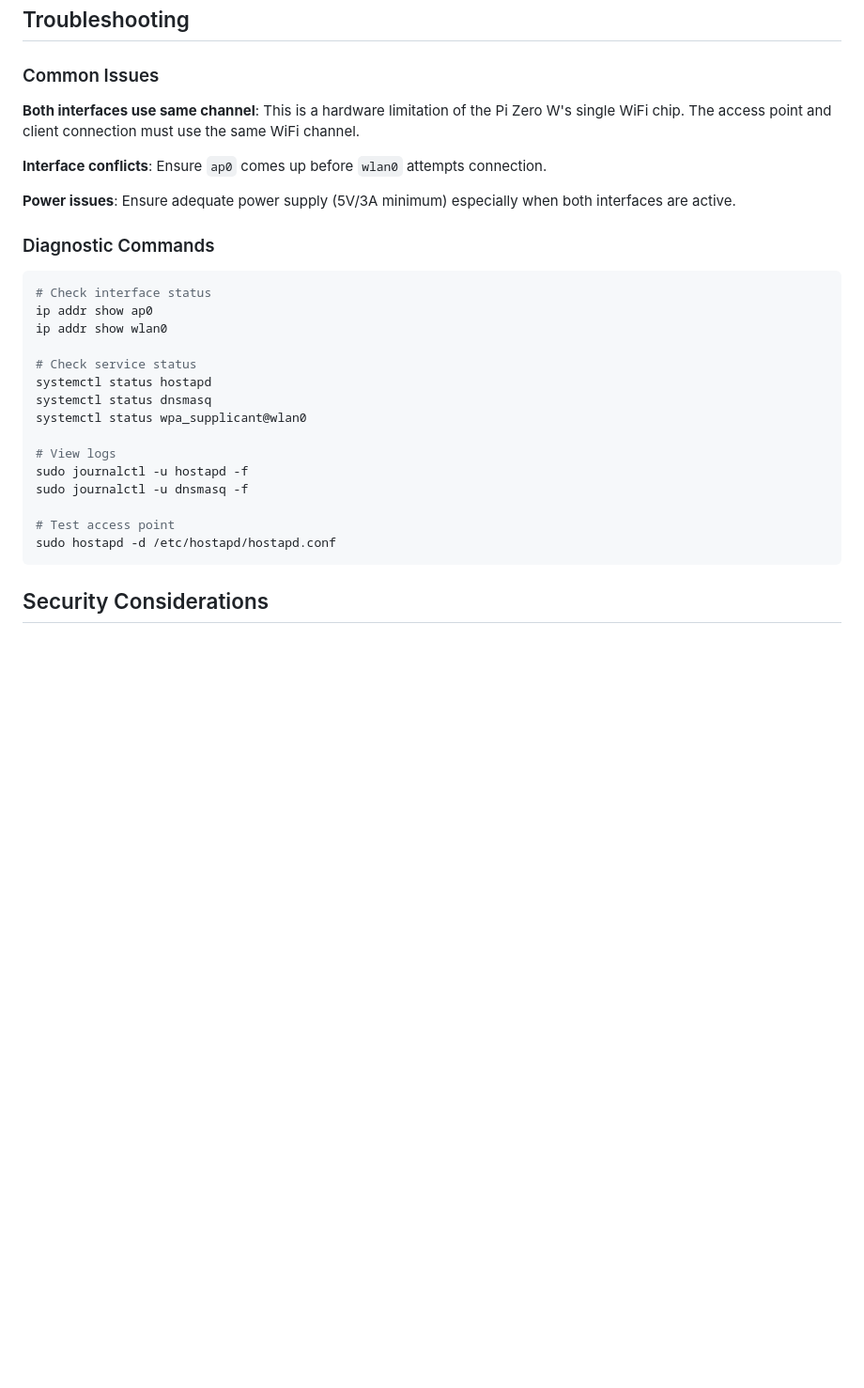
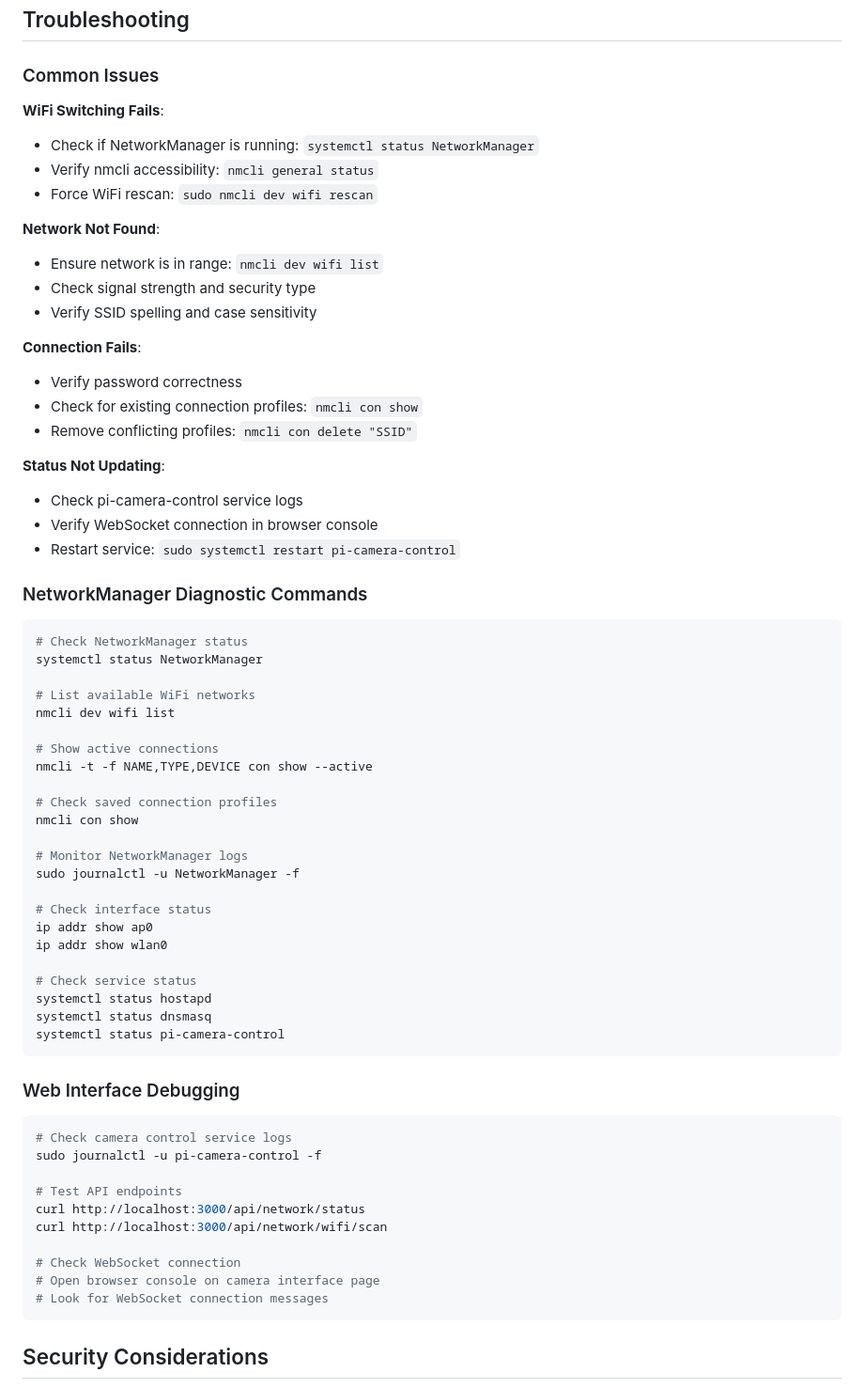
Before and after one commit to PapaMarky/pi-camera-control, a Markdown page: docs/network-configuration.md, the part around one of its changes. Shown at 94% size. Rendered like a GitHub page; blank space fills up the shorter version.

````diff
--- a/docs/network-configuration.md
+++ b/docs/network-configuration.md
@@ -219,15 +238,44 @@ iPhone/MacBook ──WiFi──┘
 
 ### Common Issues
 
-**Both interfaces use same channel**: This is a hardware limitation of the Pi Zero W's single WiFi chip. The access point and client connection must use the same WiFi channel.
+**WiFi Switching Fails**:
+- Check if NetworkManager is running: `systemctl status NetworkManager`
+- Verify nmcli accessibility: `nmcli general status`
+- Force WiFi rescan: `sudo nmcli dev wifi rescan`
 
-**Interface conflicts**: Ensure `ap0` comes up before `wlan0` attempts connection.
+**Network Not Found**:
+- Ensure network is in range: `nmcli dev wifi list`
+- Check signal strength and security type
+- Verify SSID spelling and case sensitivity
 
-**Power issues**: Ensure adequate power supply (5V/3A minimum) especially when both interfaces are active.
+**Connection Fails**:
+- Verify password correctness
+- Check for existing connection profiles: `nmcli con show`
+- Remove conflicting profiles: `nmcli con delete "SSID"`
 
-### Diagnostic Commands
+**Status Not Updating**:
+- Check pi-camera-control service logs
+- Verify WebSocket connection in browser console
+- Restart service: `sudo systemctl restart pi-camera-control`
+
+### NetworkManager Diagnostic Commands
 
 ```bash
+# Check NetworkManager status
+systemctl status NetworkManager
+
+# List available WiFi networks
+nmcli dev wifi list
+
+# Show active connections
+nmcli -t -f NAME,TYPE,DEVICE con show --active
+
+# Check saved connection profiles
+nmcli con show
+
+# Monitor NetworkManager logs
+sudo journalctl -u NetworkManager -f
+
 # Check interface status
 ip addr show ap0
 ip addr show wlan0
@@ -235,14 +283,22 @@ ip addr show wlan0
 # Check service status
 systemctl status hostapd
 systemctl status dnsmasq
-systemctl status wpa_supplicant@wlan0
+systemctl status pi-camera-control
+```
 
-# View logs
-sudo journalctl -u hostapd -f
-sudo journalctl -u dnsmasq -f
+### Web Interface Debugging
 
-# Test access point
-sudo hostapd -d /etc/hostapd/hostapd.conf
+```bash
+# Check camera control service logs
+sudo journalctl -u pi-camera-control -f
+
+# Test API endpoints
+curl http://localhost:3000/api/network/status
+curl http://localhost:3000/api/network/wifi/scan
+
+# Check WebSocket connection
+# Open browser console on camera interface page
+# Look for WebSocket connection messages
 ```
 
 ## Security Considerations
````
Also changed, not shown: other parts of docs/network-configuration.md (+159 -99 lines).
